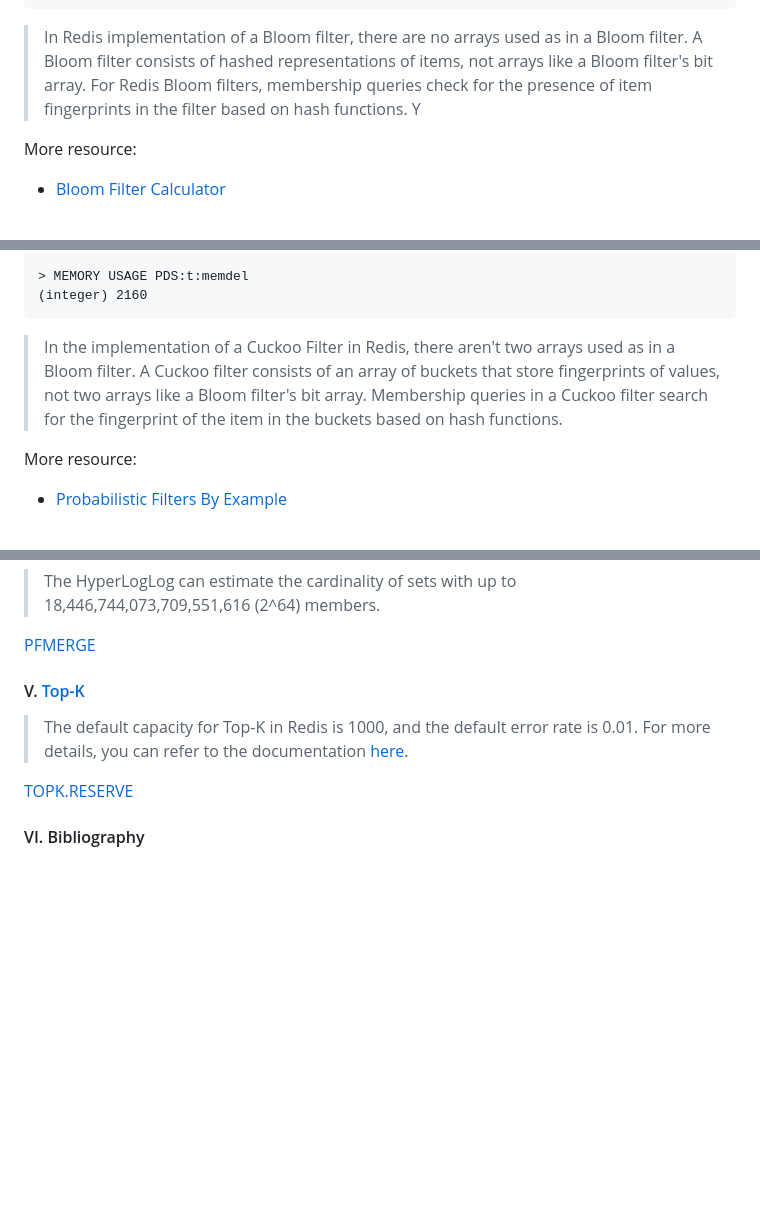
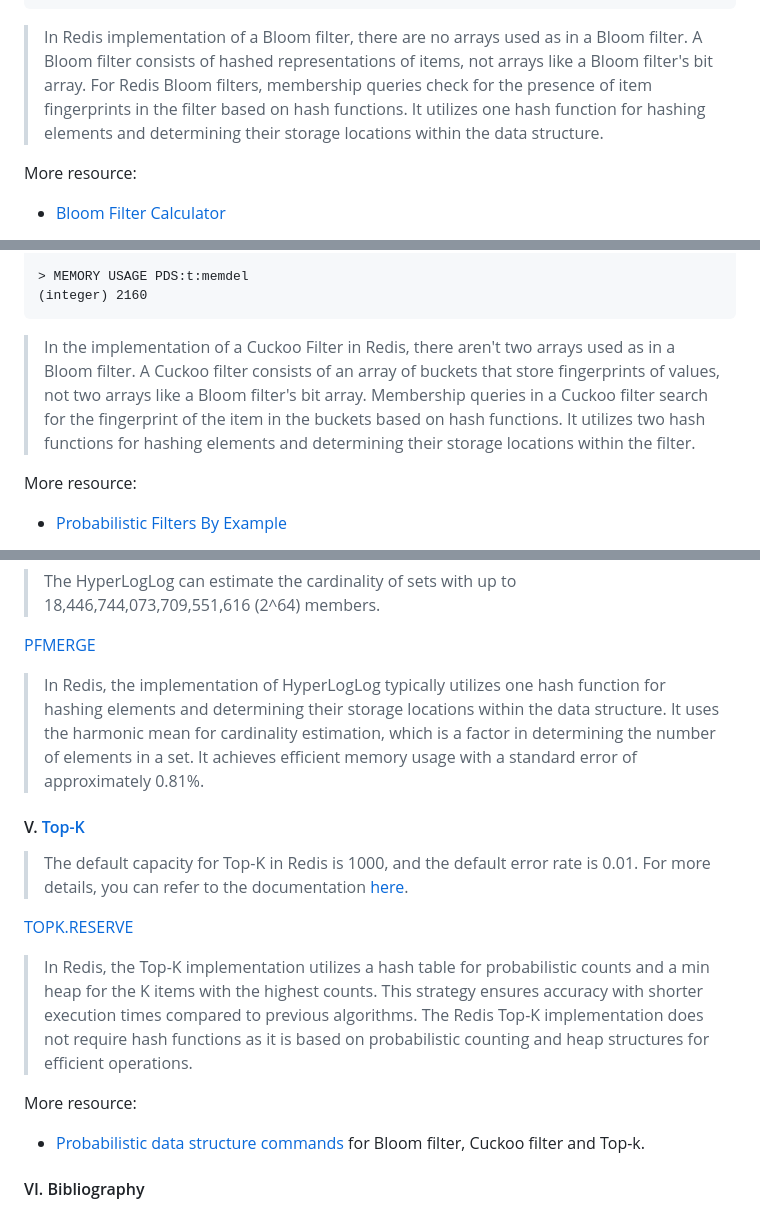
Before and after one commit to Albert0i/probabilistic-data-structure, a Markdown page: README.md, 3 parts joined by grey strips. Rendered like a GitHub page; blank space fills up the shorter version.

Commit message:
write more

````diff
--- a/README.md
+++ b/README.md
@@ -226,7 +226,7 @@ BF.RESERVE bf_non 0.01 1000 NONSCALING
 10) "2"
 ```
 
-> In Redis implementation of a Bloom filter, there are no arrays used as in a Bloom filter. A Bloom filter consists of hashed representations of items, not arrays like a Bloom filter's bit array. For Redis Bloom filters, membership queries check for the presence of item fingerprints in the filter based on hash functions. Y
+> In Redis implementation of a Bloom filter, there are no arrays used as in a Bloom filter. A Bloom filter consists of hashed representations of items, not arrays like a Bloom filter's bit array. For Redis Bloom filters, membership queries check for the presence of item fingerprints in the filter based on hash functions. It utilizes one hash function for hashing elements and determining their storage locations within the data structure.
 
 More resource:
 - [Bloom Filter Calculator](https://hur.st/bloomfilter/)
@@ -328,7 +328,7 @@ After inserting sample data from `cf.redis`:
 > MEMORY USAGE PDS:t:memdel
 (integer) 2160
 ```
-> In the implementation of a Cuckoo Filter in Redis, there aren't two arrays used as in a Bloom filter. A Cuckoo filter consists of an array of buckets that store fingerprints of values, not two arrays like a Bloom filter's bit array. Membership queries in a Cuckoo filter search for the fingerprint of the item in the buckets based on hash functions.
+> In the implementation of a Cuckoo Filter in Redis, there aren't two arrays used as in a Bloom filter. A Cuckoo filter consists of an array of buckets that store fingerprints of values, not two arrays like a Bloom filter's bit array. Membership queries in a Cuckoo filter search for the fingerprint of the item in the buckets based on hash functions. It utilizes two hash functions for hashing elements and determining their storage locations within the filter.
 
 More resource:
 - [Probabilistic Filters By Example](https://bdupras.github.io/filter-tutorial/)
@@ -352,11 +352,18 @@ cardinality estimation algorithm](https://algo.inria.fr/flajolet/Publications/Fl
 
 [PFMERGE](https://redis.io/docs/latest/commands/pfmerge/)
 
+> In Redis, the implementation of HyperLogLog typically utilizes one hash function for hashing elements and determining their storage locations within the data structure. It uses the harmonic mean for cardinality estimation, which is a factor in determining the number of elements in a set. It achieves efficient memory usage with a standard error of approximately 0.81%.
+
 
 #### V. [Top-K](https://redis.io/docs/latest/develop/data-types/probabilistic/top-k/)
 > The default capacity for Top-K in Redis is 1000, and the default error rate is 0.01. For more details, you can refer to the documentation [here](https://redis.io/docs/latest/develop/data-types/probabilistic/top-k/?utm_source=redisinsight&utm_medium=app&utm_campaign=ai_assistant).
 
 [TOPK.RESERVE](https://redis.io/docs/latest/commands/topk.reserve/)
+
+> In Redis, the Top-K implementation utilizes a hash table for probabilistic counts and a min heap for the K items with the highest counts. This strategy ensures accuracy with shorter execution times compared to previous algorithms. The Redis Top-K implementation does not require hash functions as it is based on probabilistic counting and heap structures for efficient operations.
+
+More resource:
+- [Probabilistic data structure commands](https://redis.io/docs/latest/operate/oss_and_stack/stack-with-enterprise/bloom/commands/) for Bloom filter, Cuckoo filter and Top-k.
 
 
 #### VI. Bibliography
````
Also changed, not shown: img/hyperloglog.JPG (added).
